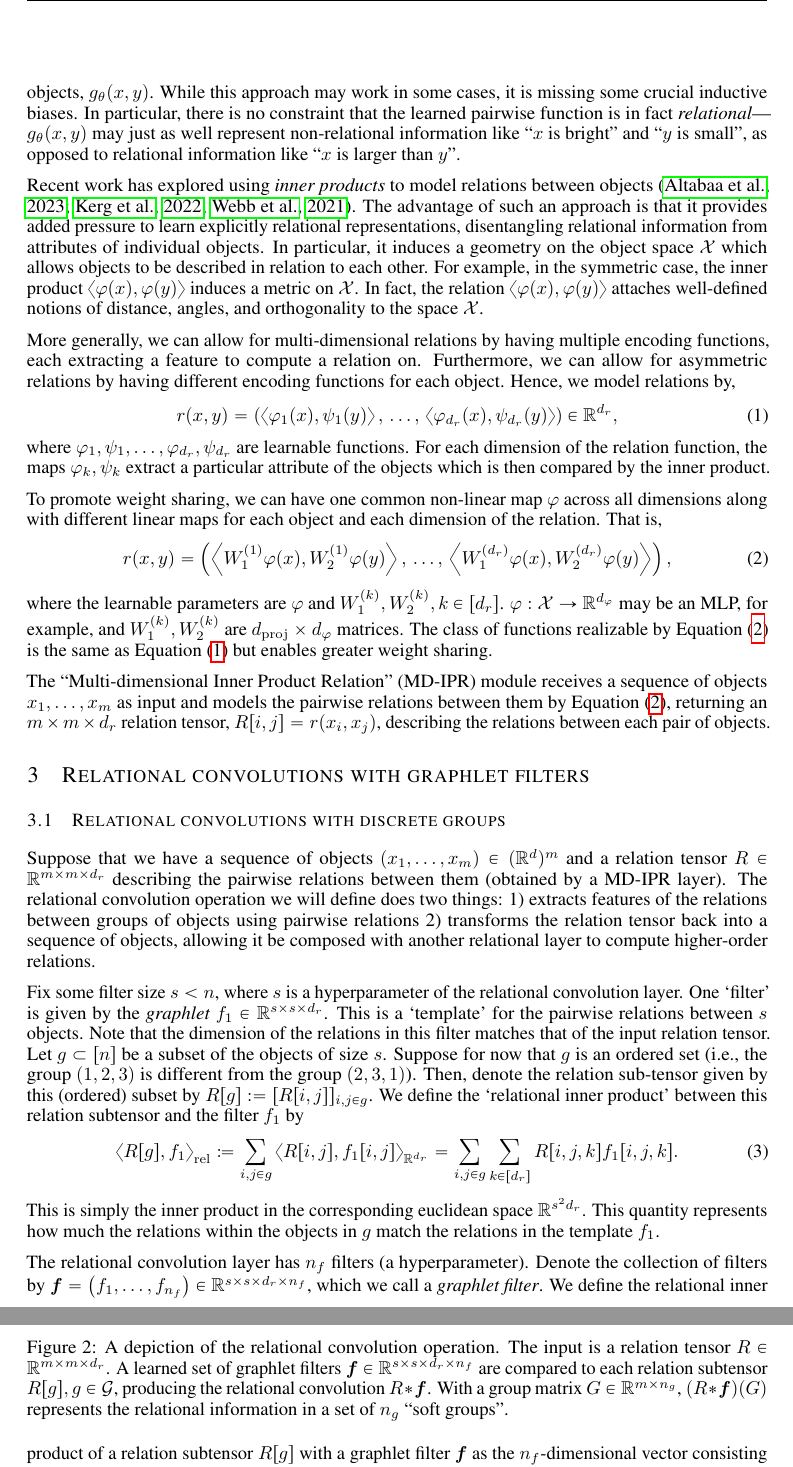
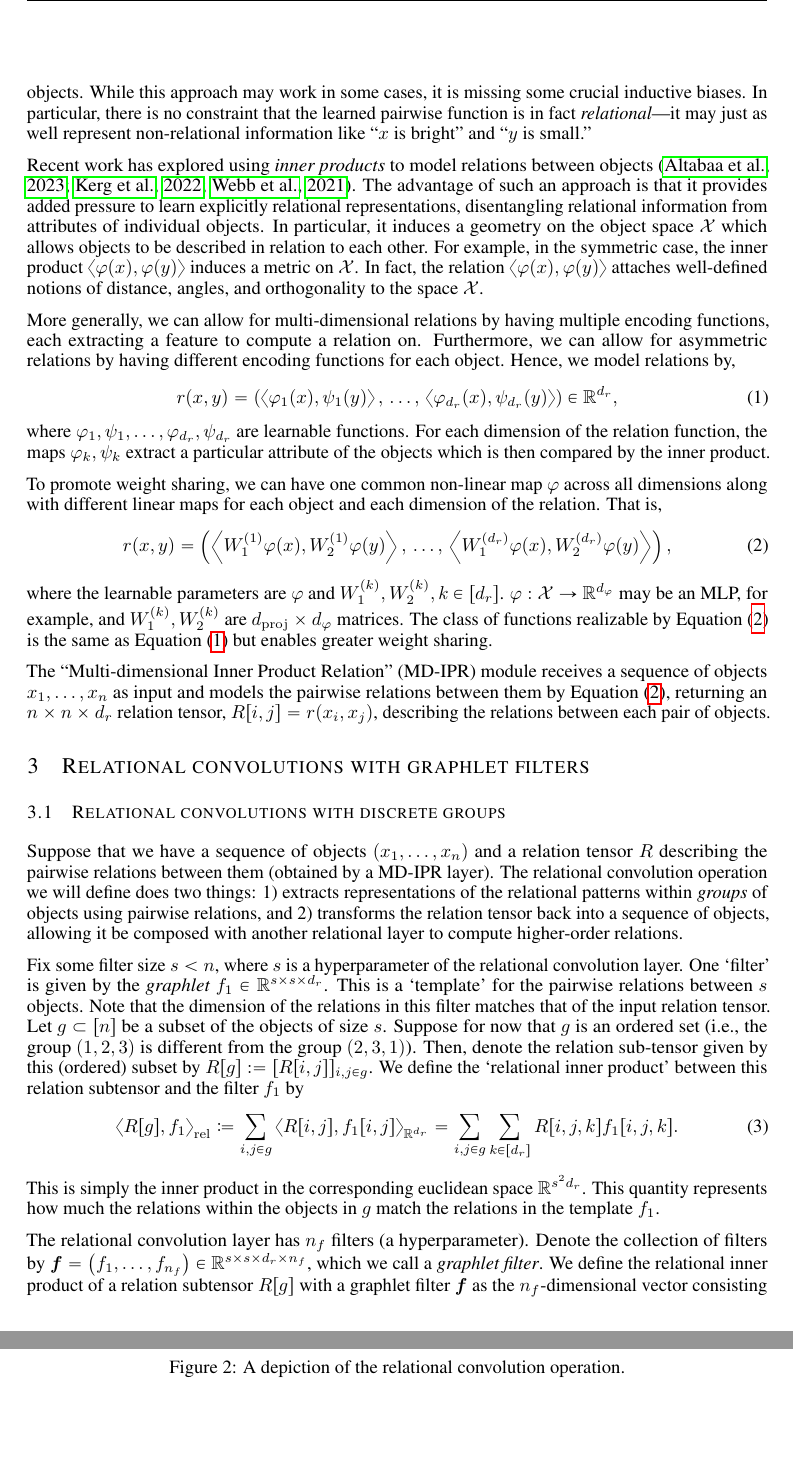
Before and after one commit to Awni00/relational-convolutions, a LaTeX paper (paper/main.tex, which reads paper/mdipr.tex, paper/rel_graphlet_conv.tex): two parts of pages 3 and 4 of 18, joined at a grey line, cut so that both start at the same text, the shorter picture padded with empty space. Compiled offline with pdfLaTeX.

Commit message:
very minor trimming + m to n

```diff
--- a/paper/mdipr.tex
+++ b/paper/mdipr.tex
@@ -1,6 +1,6 @@
 \section{Multi-dimensional inner product relation module}\label{sec:mhr}
 
-A relation function is a function which maps a pair of objects $x, y \in \calX$ to a vector representing the relation between the two objects. For example, a relation may represent the information ``$x$ has the same color as $y$'', ``$x$ is larger than $y$'', and ``$x$ is to the left of $y$''. In principle, this can be modeled by an arbitrary learnable function on the concatenation of the two objects' representations. For example,~\citep{santoroSimpleNeural2017} models relations by MLPs applied to the concatenation of pairs of objects, $g_\theta(x, y)$. While this approach may work in some cases, it is missing some crucial inductive biases. In particular, there is no constraint that the learned pairwise function is in fact \textit{relational}---$g_\theta(x, y)$ may just as well represent non-relational information like ``$x$ is bright'' and ``$y$ is small'', as opposed to relational information like ``$x$ is larger than $y$''.
+A relation function is a function which maps a pair of objects $x, y \in \calX$ to a vector representing the relation between the two objects. For example, a relation may represent the information ``$x$ has the same color as $y$'', ``$x$ is larger than $y$'', and ``$x$ is to the left of $y$''. In principle, this can be modeled by an arbitrary learnable function on the concatenation of the two objects' representations. For example,~\citep{santoroSimpleNeural2017} models relations by MLPs applied to the concatenation of pairs of objects. While this approach may work in some cases, it is missing some crucial inductive biases. In particular, there is no constraint that the learned pairwise function is in fact \textit{relational}---it may just as well represent non-relational information like ``$x$ is bright'' and ``$y$ is small.''%, as opposed to relational information like ``$x$ is larger than $y$''.
 
 Recent work has explored using \textit{inner products} to model relations between objects~\citep{webbEmergentSymbols2021, kergNeuralArchitecture2022, altabaaAbstractorsTransformer2023}. The advantage of such an approach is that it provides added pressure to learn explicitly relational representations, disentangling relational information from attributes of individual objects. In particular, it induces a geometry on the object space $\calX$ which allows objects to be described in relation to each other. For example, in the symmetric case, the inner product $\iprod{\phi(x)}{\phi(y)}$ induces a metric on $\calX$. In fact, the relation $\iprod{\phi(x)}{\phi(y)}$ attaches well-defined notions of distance, angles, and orthogonality to the space $\calX$.
 
@@ -17,7 +17,7 @@ To promote weight sharing, we can have one common non-linear map $\phi$ across a
 \end{equation}
 where the learnable parameters are $\phi$ and $W_1^{(k)}, W_2^{(k)}, k \in [d_r]$. $\phi: \calX \to \reals^{d_\phi}$ may be an MLP, for example, and $W_1^{(k)}, W_2^{(k)}$ are $d_{\mathrm{proj}} \times d_\phi$ matrices. The class of functions realizable by~\Cref{eq:relation_function_lin_proj} is the same as~\Cref{eq:relation_function} but enables greater weight sharing.
 
-The ``Multi-dimensional Inner Product Relation'' (MD-IPR) module receives a sequence of objects $x_1, \ldots, x_m$ as input and models the pairwise relations between them by~\Cref{eq:relation_function_lin_proj}, returning an $m \times m \times d_r$ relation tensor, $R[i,j] = r(x_i, x_j)$, describing the relations between each pair of objects.
+The ``Multi-dimensional Inner Product Relation'' (MD-IPR) module receives a sequence of objects $x_1, \ldots, x_n$ as input and models the pairwise relations between them by~\Cref{eq:relation_function_lin_proj}, returning an $n \times n \times d_r$ relation tensor, $R[i,j] = r(x_i, x_j)$, describing the relations between each pair of objects.
 
 % removed for now.
 % \subsection{Universal approximation of inner product relations}
--- a/paper/rel_graphlet_conv.tex
+++ b/paper/rel_graphlet_conv.tex
@@ -1,7 +1,7 @@
 \section{Relational convolutions with graphlet filters}\label{sec:relconv}
 
 \subsection{Relational convolutions with discrete groups}
-Suppose that we have a sequence of objects $(x_1, \ldots, x_m) \in (\mathbb{R}^{d})^m$ and a relation tensor $R \in \mathbb{R}^{m \times m \times d_r}$ describing the pairwise relations between them (obtained by a MD-IPR layer). The relational convolution operation we will define does two things: 1) extracts features of the relations between groups of objects using pairwise relations 2) transforms the relation tensor back into a sequence of objects, allowing it be composed with another relational layer to compute higher-order relations.
+Suppose that we have a sequence of objects $(x_1, \ldots, x_n)$ and a relation tensor $R$ describing the pairwise relations between them (obtained by a MD-IPR layer). The relational convolution operation we will define does two things: 1) extracts representations of the relational patterns within \textit{groups} of objects using pairwise relations, and 2) transforms the relation tensor back into a sequence of objects, allowing it be composed with another relational layer to compute higher-order relations.
 
 Fix some filter size $s < n$, where $s$ is a hyperparameter of the relational convolution layer. One `filter' is given by the \textit{graphlet} $f_1 \in \mathbb{R}^{s \times s \times d_r}$. This is a `template' for the pairwise relations between $s$ objects. Note that the dimension of the relations in this filter matches that of the input relation tensor. Let $g \subset [n]$ be a subset of the objects of size $s$. Suppose for now that $g$ is an ordered set (i.e., the group $(1, 2, 3)$ is different from the group $(2, 3, 1)$). Then, denote the relation sub-tensor given by this (ordered) subset by $R[g] := [R[i,j]]_{i,j \in g}$. We define the `relational inner product' between this relation subtensor and the filter $f_1$ by
 \begin{equation}
@@ -42,7 +42,7 @@ $\calG$ is a pre-specified hyperparameter of the relational convolution operatio
     \vskip-10pt
     \caption{A depiction of the relational convolution operation.
     % NOTE / TODO temporarily add? (reviewer asked for this but we're tight on space)
-    The input is a relation tensor $R \in \reals^{m \times m \times d_r}$. A learned set of graphlet filters $\bm{f} \in \reals^{s \times s \times d_r \times n_f}$ are compared to each relation subtensor $R[g], g \in \calG$, producing the relational convolution $R \ast \bm{f}$. With a group matrix $G \in \reals^{m \times n_g}$, $(R \ast \bm{f})(G)$ represents the relational information in a set of $n_g$ ``soft groups''.
+    % The input is a relation tensor $R \in \reals^{n \times n \times d_r}$. A learned set of graphlet filters $\bm{f} \in \reals^{s \times s \times d_r \times n_f}$ are compared to each relation subtensor $R[g], g \in \calG$, producing the relational convolution $R \ast \bm{f}$. With a group matrix $G \in \reals^{m \times n_g}$, $(R \ast \bm{f})(G)$ represents the relational information in a set of $n_g$ ``soft groups''.
     % The input is a relation tensor $R$ of shape $m \times m \times d_r$, giving pairwise relations of dimension $d_r$ between a sequence of $m$ objects. A graphlet filter of size $s$ is parameterized by a relation tensor of shape $s \times s \times d_r$. The graphlet convolution operation computes relational inner products between the relation subtensor of each discrete group $g \in \calG$ with the graphlet filters $\bm{f}$. This gives a vector representation of the relations in each discrete group, $\tilde{z}_g \in \reals^{n_f}, g \in \calG$. Finally, this is synthesized into a vector representation for each of $n_g$ `soft groups', $G$, producing $(R \ast \bm{f})(G) = (z_1, \ldots, z_{n_g})$.
     }\label{fig:relconvdiagram}
     \vskip -10pt
```
Also changed, not shown: paper/rel_graphlet_conv.tex (8 more changed lines).
